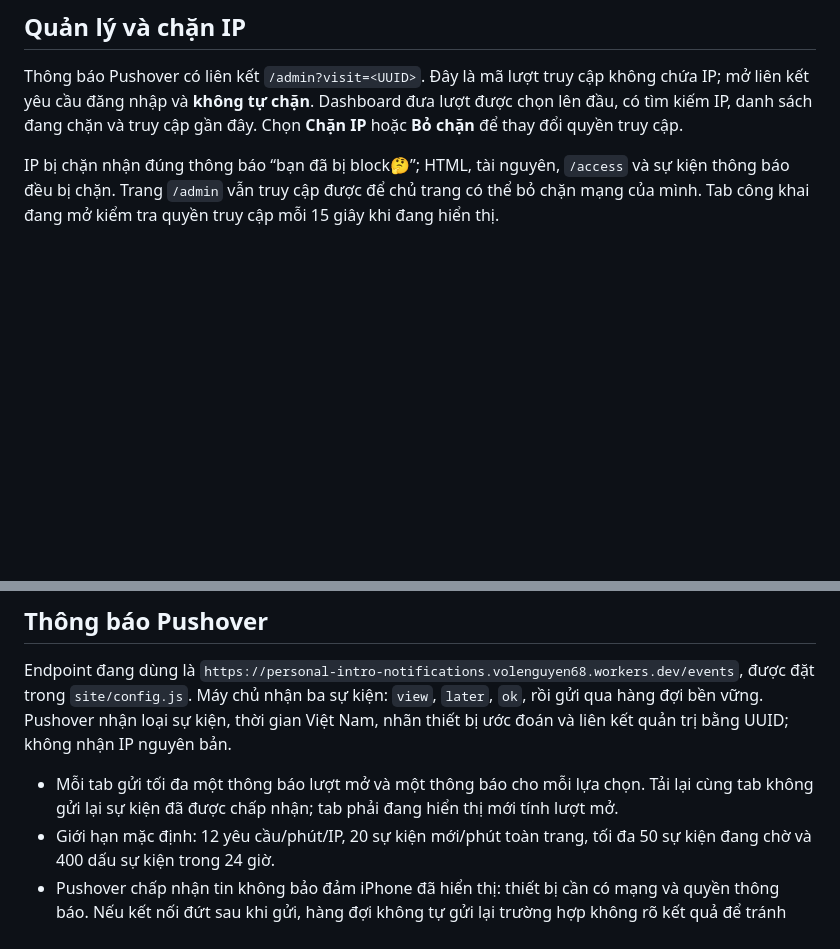
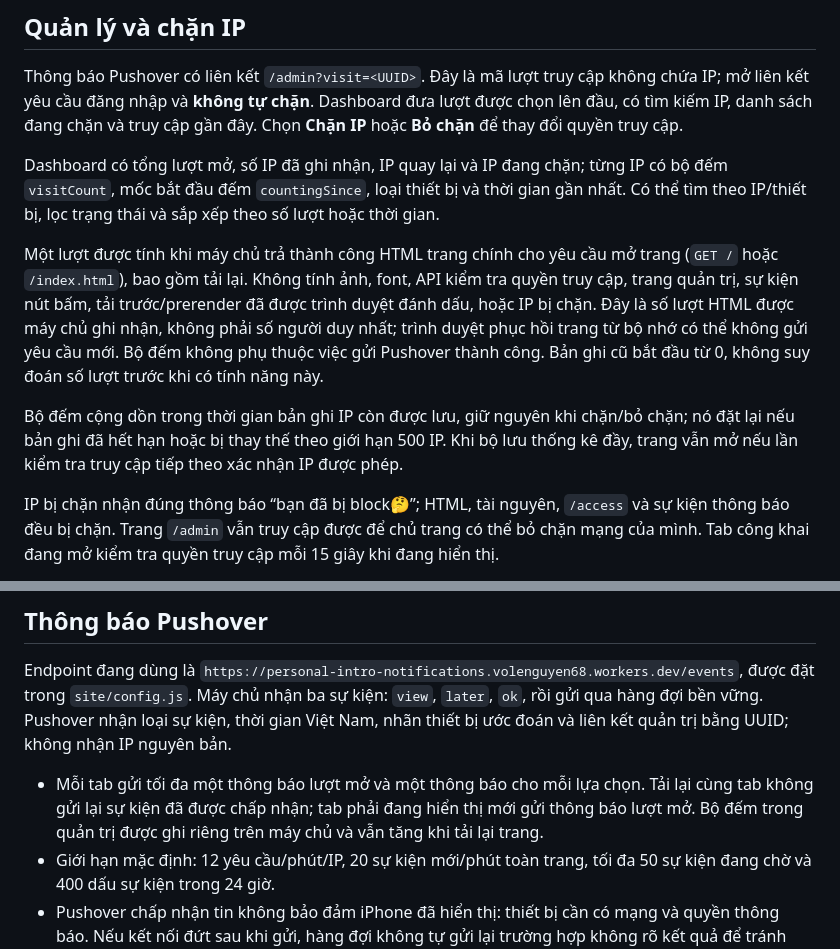
Before and after one commit to volenguyen68/myselft, a Markdown page: README.md, 2 parts joined by grey strips. Drawn GitHub-style; blank space fills up the shorter version.

Commit message:
Document per-IP visit counts and admin filters

```diff
--- a/README.md
+++ b/README.md
@@ -38,6 +38,12 @@ Lời chào, mạng xã hội và cấu hình công khai ở `site/config.js`; n
 
 Thông báo Pushover có liên kết `/admin?visit=<UUID>`. Đây là mã lượt truy cập không chứa IP; mở liên kết yêu cầu đăng nhập và **không tự chặn**. Dashboard đưa lượt được chọn lên đầu, có tìm kiếm IP, danh sách đang chặn và truy cập gần đây. Chọn **Chặn IP** hoặc **Bỏ chặn** để thay đổi quyền truy cập.
 
+Dashboard có tổng lượt mở, số IP đã ghi nhận, IP quay lại và IP đang chặn; từng IP có bộ đếm `visitCount`, mốc bắt đầu đếm `countingSince`, loại thiết bị và thời gian gần nhất. Có thể tìm theo IP/thiết bị, lọc trạng thái và sắp xếp theo số lượt hoặc thời gian.
+
+Một lượt được tính khi máy chủ trả thành công HTML trang chính cho yêu cầu mở trang (`GET /` hoặc `/index.html`), bao gồm tải lại. Không tính ảnh, font, API kiểm tra quyền truy cập, trang quản trị, sự kiện nút bấm, tải trước/prerender đã được trình duyệt đánh dấu, hoặc IP bị chặn. Đây là số lượt HTML được máy chủ ghi nhận, không phải số người duy nhất; trình duyệt phục hồi trang từ bộ nhớ có thể không gửi yêu cầu mới. Bộ đếm không phụ thuộc việc gửi Pushover thành công. Bản ghi cũ bắt đầu từ 0, không suy đoán số lượt trước khi có tính năng này.
+
+Bộ đếm cộng dồn trong thời gian bản ghi IP còn được lưu, giữ nguyên khi chặn/bỏ chặn; nó đặt lại nếu bản ghi đã hết hạn hoặc bị thay thế theo giới hạn 500 IP. Khi bộ lưu thống kê đầy, trang vẫn mở nếu lần kiểm tra truy cập tiếp theo xác nhận IP được phép.
+
 IP bị chặn nhận đúng thông báo “bạn đã bị block🤔”; HTML, tài nguyên, `/access` và sự kiện thông báo đều bị chặn. Trang `/admin` vẫn truy cập được để chủ trang có thể bỏ chặn mạng của mình. Tab công khai đang mở kiểm tra quyền truy cập mỗi 15 giây khi đang hiển thị.
 
 IP gần đây được giữ 7 ngày, tối đa 500 bản ghi; IP đã chặn được giữ đến khi bỏ chặn. IP có thể dùng chung hoặc thay đổi, nên cùng IP không chứng minh là cùng người hay cùng thiết bị. Nhãn thiết bị chỉ là ước đoán từ trình duyệt; không lưu chuỗi User-Agent đầy đủ.
@@ -50,7 +56,7 @@ Thông tin đăng nhập của chủ trang đã được chuẩn bị trong tệ
 
 Endpoint đang dùng là `https://personal-intro-notifications.volenguyen68.workers.dev/events`, được đặt trong `site/config.js`. Máy chủ nhận ba sự kiện: `view`, `later`, `ok`, rồi gửi qua hàng đợi bền vững. Pushover nhận loại sự kiện, thời gian Việt Nam, nhãn thiết bị ước đoán và liên kết quản trị bằng UUID; không nhận IP nguyên bản.
 
-- Mỗi tab gửi tối đa một thông báo lượt mở và một thông báo cho mỗi lựa chọn. Tải lại cùng tab không gửi lại sự kiện đã được chấp nhận; tab phải đang hiển thị mới tính lượt mở.
+- Mỗi tab gửi tối đa một thông báo lượt mở và một thông báo cho mỗi lựa chọn. Tải lại cùng tab không gửi lại sự kiện đã được chấp nhận; tab phải đang hiển thị mới gửi thông báo lượt mở. Bộ đếm trong quản trị được ghi riêng trên máy chủ và vẫn tăng khi tải lại trang.
 - Giới hạn mặc định: 12 yêu cầu/phút/IP, 20 sự kiện mới/phút toàn trang, tối đa 50 sự kiện đang chờ và 400 dấu sự kiện trong 24 giờ.
 - Pushover chấp nhận tin không bảo đảm iPhone đã hiển thị: thiết bị cần có mạng và quyền thông báo. Nếu kết nối đứt sau khi gửi, hàng đợi không tự gửi lại trường hợp không rõ kết quả để tránh trùng tin.
 - Hai lời nhắn phản hồi trên giao diện vẫn xuất hiện khi dịch vụ thông báo gặp lỗi.
```
